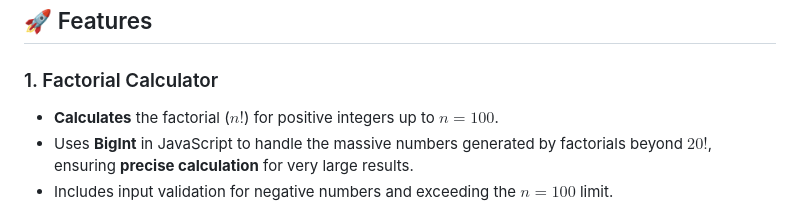
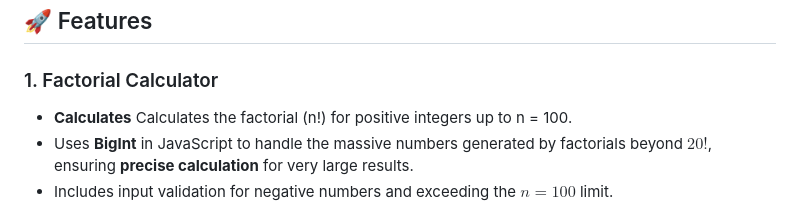
Before and after one commit to SoheibKaddouri/mini-menu-games, a Markdown page: README.md, the part around the change. Rendered like a GitHub page.

```diff
--- a/README.md
+++ b/README.md
@@ -7,7 +7,7 @@ A simple, single-page web application featuring two interactive mini-games/tools
 ## 🚀 Features
 
 ### 1. Factorial Calculator
-* **Calculates** the factorial ($n!$) for positive integers up to $n=100$.
+* **Calculates** Calculates the factorial (n!) for positive integers up to n = 100.
 * Uses **BigInt** in JavaScript to handle the massive numbers generated by factorials beyond $20!$, ensuring **precise calculation** for very large results.
 * Includes input validation for negative numbers and exceeding the $n=100$ limit.
 
```
